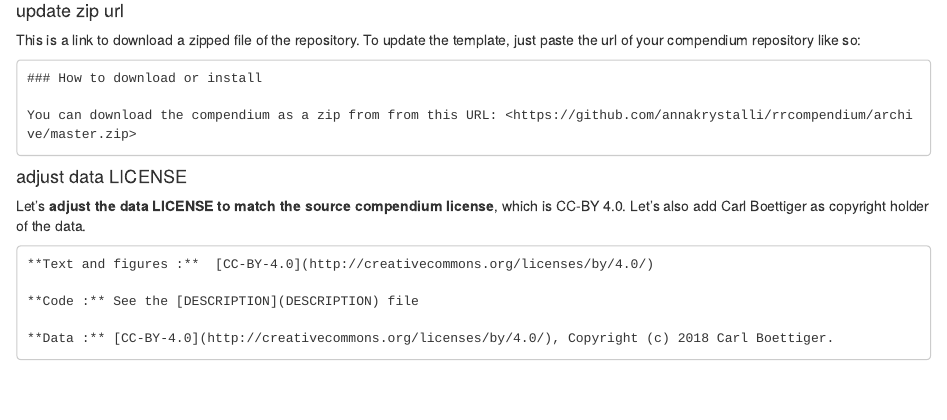
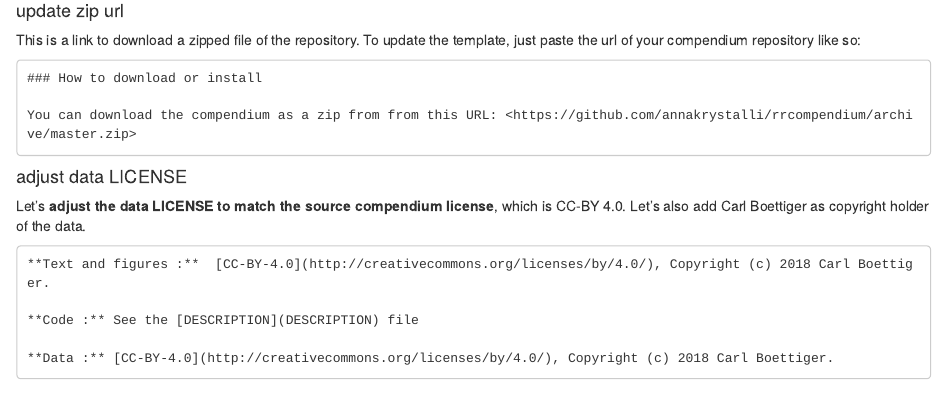
Before and after one commit to annakrystalli/rrtools-repro-research, an R Markdown document (analysis/create-compendium.Rmd): the page in a window 1100 px wide, from 8850 px down. Rendered offline with R 4.5, knitr and Pandoc, with nearby package versions.

````diff
--- a/analysis/create-compendium.Rmd
+++ b/analysis/create-compendium.Rmd
@@ -558,7 +558,7 @@
 Let's **adjust the data LICENSE to match the source compendium license**, which is CC-BY 4.0. Let's also add Carl Boettiger as copyright holder of the data.
 
 ```
-**Text and figures :**  [CC-BY-4.0](http://creativecommons.org/licenses/by/4.0/)
+**Text and figures :**  [CC-BY-4.0](http://creativecommons.org/licenses/by/4.0/), Copyright (c) 2018 Carl Boettiger.
 
 **Code :** See the [DESCRIPTION](DESCRIPTION) file
 
````
